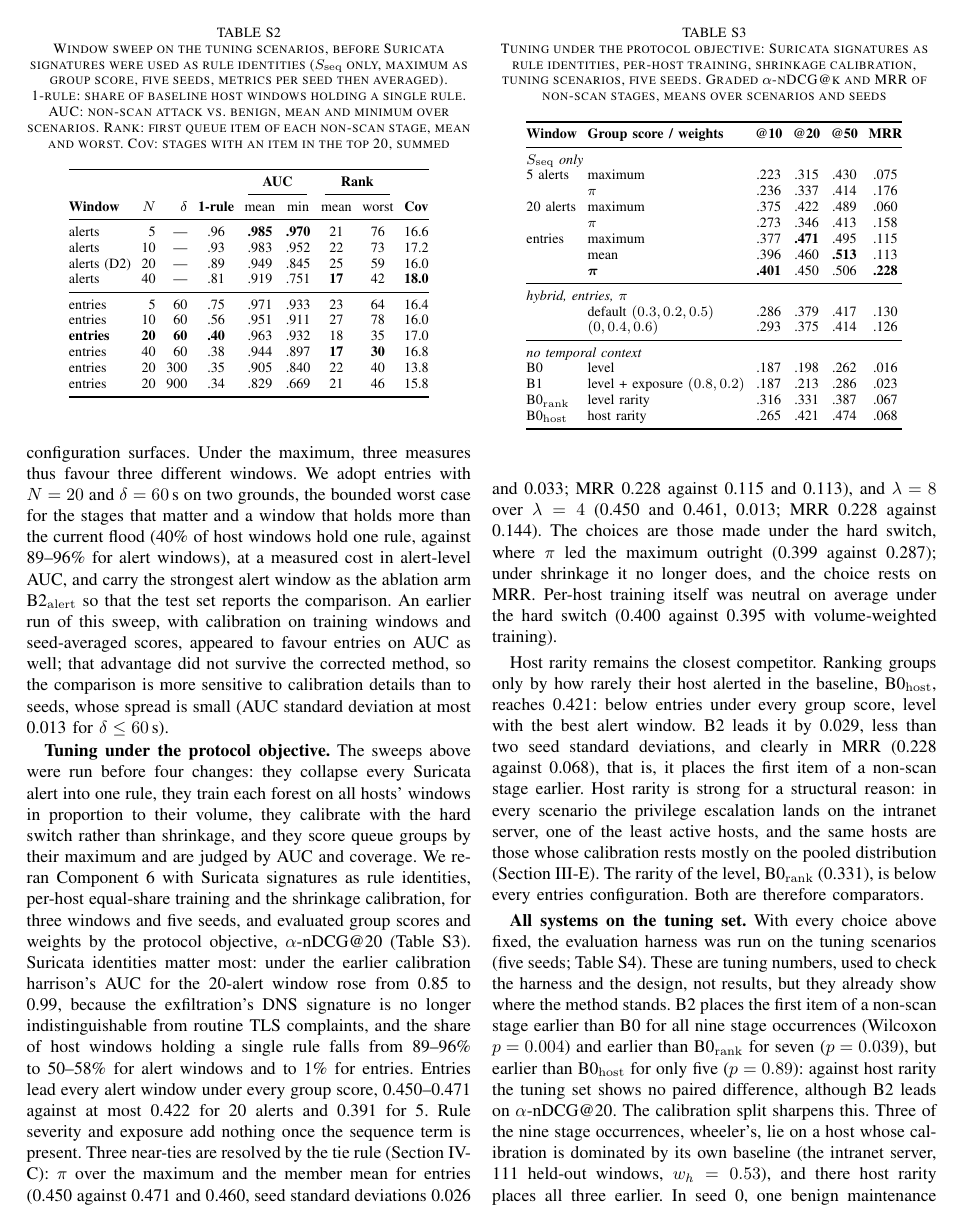
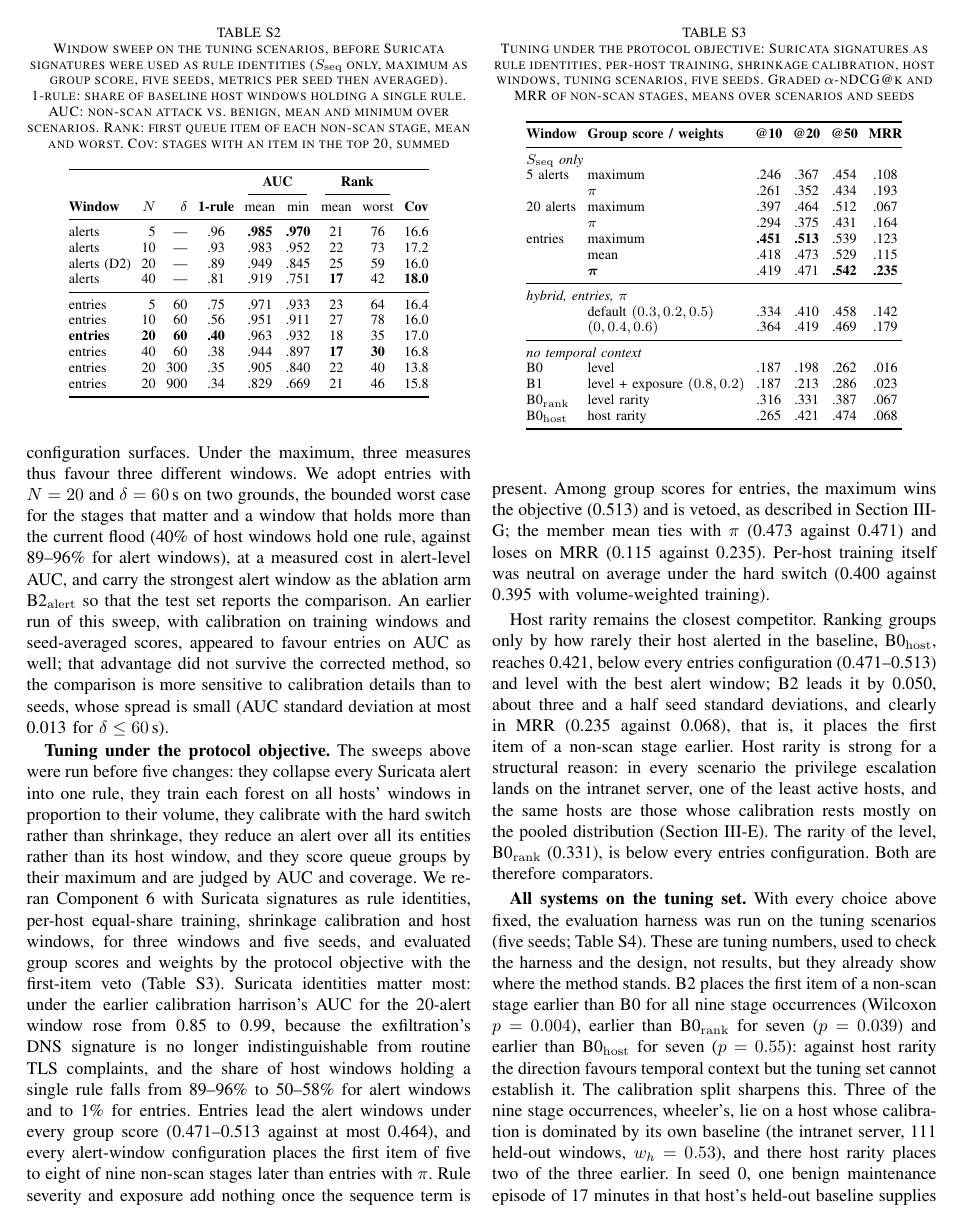
Before and after one commit to Ausar-Ing/ContextAwareSIEM, a LaTeX paper (References/Deliverable3_ContextAwareSIEM_integrated_feasibility.tex): page 2 of 3. The pictures show the PDF file References/Deliverable3_ContextAwareSIEM_integrated_feasibility.pdf that the author committed with the source.

Commit message:
Integrated D3 pair synced with the main file (within-host AUC, host windows, first-item veto)
Co-Authored-By: Claude Opus 5.5 <noreply@anthropic.com>
Claude-Session: https://claude.ai/code/session_01DNs47zZBoymN9rY4hZK8zy

```diff
--- a/References/Deliverable3_ContextAwareSIEM_integrated_feasibility.tex
+++ b/References/Deliverable3_ContextAwareSIEM_integrated_feasibility.tex
@@ -94,8 +94,8 @@ entries & 20 & 900 & .34 & .829 & .669 & 21 & 46 & 15.8 \\
 \end{table}
 
 
-\textbf{Tuning under the protocol objective.} The sweeps above were run before four changes: they collapse every Suricata alert into one rule, they train each forest on all hosts' windows in proportion to their volume, they calibrate with the hard switch rather than shrinkage, and they score queue groups by their maximum and are judged by AUC and coverage. We re-ran Component 6 with Suricata signatures as rule identities, per-host equal-share training and the shrinkage calibration, for three windows and five seeds, and evaluated group scores and weights by the protocol objective, $\alpha$-nDCG@20 (Table~\ref{tab:queue}). Suricata identities matter most: under the earlier calibration harrison's AUC for the 20-alert window rose from 0.85 to 0.99, because the exfiltration's DNS signature is no longer indistinguishable from routine TLS complaints, and the share of host windows holding a single rule falls from 89--96\% to 50--58\% for alert windows and to 1\% for entries. Entries lead every alert window under every group score, 0.450--0.471 against at most 0.422 for 20 alerts and 0.391 for 5. Rule severity and exposure add nothing once the sequence term is present. Three near-ties are resolved by the tie rule (Section~IV-C): $\pi$ over the maximum and the member mean for entries (0.450 against 0.471 and 0.460, seed standard deviations 0.026 and 0.033; MRR 0.228 against 0.115 and 0.113), and $\lambda = 8$ over $\lambda = 4$ (0.450 and 0.461, 0.013; MRR 0.228 against 0.144). The choices are those made under the hard switch, where $\pi$ led the maximum outright (0.399 against 0.287); under shrinkage it no longer does, and the choice rests on MRR. Per-host training itself was neutral on average under the hard switch (0.400 against 0.395 with volume-weighted training).
+\textbf{Tuning under the protocol objective.} The sweeps above were run before five changes: they collapse every Suricata alert into one rule, they train each forest on all hosts' windows in proportion to their volume, they calibrate with the hard switch rather than shrinkage, they reduce an alert over all its entities rather than its host window, and they score queue groups by their maximum and are judged by AUC and coverage. We re-ran Component 6 with Suricata signatures as rule identities, per-host equal-share training, shrinkage calibration and host windows, for three windows and five seeds, and evaluated group scores and weights by the protocol objective with the first-item veto (Table~\ref{tab:queue}). Suricata identities matter most: under the earlier calibration harrison's AUC for the 20-alert window rose from 0.85 to 0.99, because the exfiltration's DNS signature is no longer indistinguishable from routine TLS complaints, and the share of host windows holding a single rule falls from 89--96\% to 50--58\% for alert windows and to 1\% for entries. Entries lead the alert windows under every group score (0.471--0.513 against at most 0.464), and every alert-window configuration places the first item of five to eight of nine non-scan stages later than entries with $\pi$. Rule severity and exposure add nothing once the sequence term is present. Among group scores for entries, the maximum wins the objective (0.513) and is vetoed, as described in Section~III-G; the member mean ties with $\pi$ (0.473 against 0.471) and loses on MRR (0.115 against 0.235). Per-host training itself was neutral on average under the hard switch (0.400 against 0.395 with volume-weighted training).
 
-Host rarity remains the closest competitor. Ranking groups only by how rarely their host alerted in the baseline, B0$_\mathrm{host}$, reaches 0.421: below entries under every group score, level with the best alert window. B2 leads it by 0.029, less than two seed standard deviations, and clearly in MRR (0.228 against 0.068), that is, it places the first item of a non-scan stage earlier. Host rarity is strong for a structural reason: in every scenario the privilege escalation lands on the intranet server, one of the least active hosts, and the same hosts are those whose calibration rests mostly on the pooled distribution (Section~III-E). The rarity of the level, B0$_\mathrm{rank}$ (0.331), is below every entries configuration. Both are therefore comparators.
+Host rarity remains the closest competitor. Ranking groups only by how rarely their host alerted in the baseline, B0$_\mathrm{host}$, reaches 0.421, below every entries configuration (0.471--0.513) and level with the best alert window; B2 leads it by 0.050, about three and a half seed standard deviations, and clearly in MRR (0.235 against 0.068), that is, it places the first item of a non-scan stage earlier. Host rarity is strong for a structural reason: in every scenario the privilege escalation lands on the intranet server, one of the least active hosts, and the same hosts are those whose calibration rests mostly on the pooled distribution (Section~III-E). The rarity of the level, B0$_\mathrm{rank}$ (0.331), is below every entries configuration. Both are therefore comparators.
 
 \begin{table}[t]
@@ -108,17 +108,17 @@ Host rarity remains the closest competitor. Ranking groups only by how rarely th
 \textbf{Window} & \textbf{Group score / weights} & \textbf{@10} & \textbf{@20} & \textbf{@50} & \textbf{MRR} \\
 \midrule
 \multicolumn{6}{@{}l}{\textit{$S_\mathrm{seq}$ only}}\\
-5 alerts & maximum & .223 & .315 & .430 & .075 \\
- & $\pi$ & .236 & .337 & .414 & .176 \\
-20 alerts & maximum & .375 & .422 & .489 & .060 \\
- & $\pi$ & .273 & .346 & .413 & .158 \\
-entries & maximum & .377 & \textbf{.471} & .495 & .115 \\
- & mean & .396 & .460 & \textbf{.513} & .113 \\
- & $\boldsymbol{\pi}$ & \textbf{.401} & .450 & .506 & \textbf{.228} \\
+5 alerts & maximum & .246 & .367 & .454 & .108 \\
+ & $\pi$ & .261 & .352 & .434 & .193 \\
+20 alerts & maximum & .397 & .464 & .512 & .067 \\
+ & $\pi$ & .294 & .375 & .431 & .164 \\
+entries & maximum & \textbf{.451} & \textbf{.513} & .539 & .123 \\
+ & mean & .418 & .473 & .529 & .115 \\
+ & $\boldsymbol{\pi}$ & .419 & .471 & \textbf{.542} & \textbf{.235} \\
 \midrule
 \multicolumn{6}{@{}l}{\textit{hybrid, entries, $\pi$}}\\
- & default $(0.3, 0.2, 0.5)$ & .286 & .379 & .417 & .130 \\
- & $(0, 0.4, 0.6)$ & .293 & .375 & .414 & .126 \\
+ & default $(0.3, 0.2, 0.5)$ & .334 & .410 & .458 & .142 \\
+ & $(0, 0.4, 0.6)$ & .364 & .419 & .469 & .179 \\
 \midrule
 \multicolumn{6}{@{}l}{\textit{no temporal context}}\\
 B0 & level & .187 & .198 & .262 & .016 \\
@@ -136,5 +136,5 @@ B0$_\mathrm{host}$ & host rarity & .265 & .421 & .474 & .068 \\
 \label{tab:tuneall}
 \centering\footnotesize
-\setlength{\tabcolsep}{4pt}
-\begin{tabular}{@{}l ccccc@{}}
+\setlength{\tabcolsep}{3pt}
+\begin{tabular}{@{}l cccccc@{}}
 \toprule
@@ -149,3 +142,0 @@ B2$'$ & .279 & .382 & .452 & .130 & .888 \\
-B2, default weights & .286 & .379 & .417 & .130 & --- \\
-B2$_\mathrm{alert}$ & .236 & .337 & .414 & .176 & .975 \\
-\textbf{B2} & .401 & .450 & .506 & .228 & .961 \\
@@ -153,3 +149,8 @@ B2$_\mathrm{alert}$ & .236 & .337 & .414 & .176 & .975 \\
+B2, default weights & .334 & .410 & .458 & .142 & --- & --- \\
+B2$_\mathrm{alert}$ & .261 & .352 & .434 & .193 & .981 & .855 \\
+B2$_\mathrm{max}$ & .451 & .513 & .539 & .123 & --- & --- \\
+\textbf{B2} & .419 & .471 & .542 & .235 & .973 & .893 \\
+\textbf{B3} & \textbf{.582} & \textbf{.603} & \textbf{.668} & \textbf{.336} & --- & --- \\
 \bottomrule
 \end{tabular}
 \end{table}
```
Also changed, not shown: References/Deliverable3_ContextAwareSIEM_integrated.tex (+11 -8 lines), References/Deliverable3_ContextAwareSIEM_integrated.pdf, References/Deliverable3_ContextAwareSIEM_integrated_feasibility.pdf, References/Deliverable3_ContextAwareSIEM_integrated_feasibility.tex (25 more changed lines).
